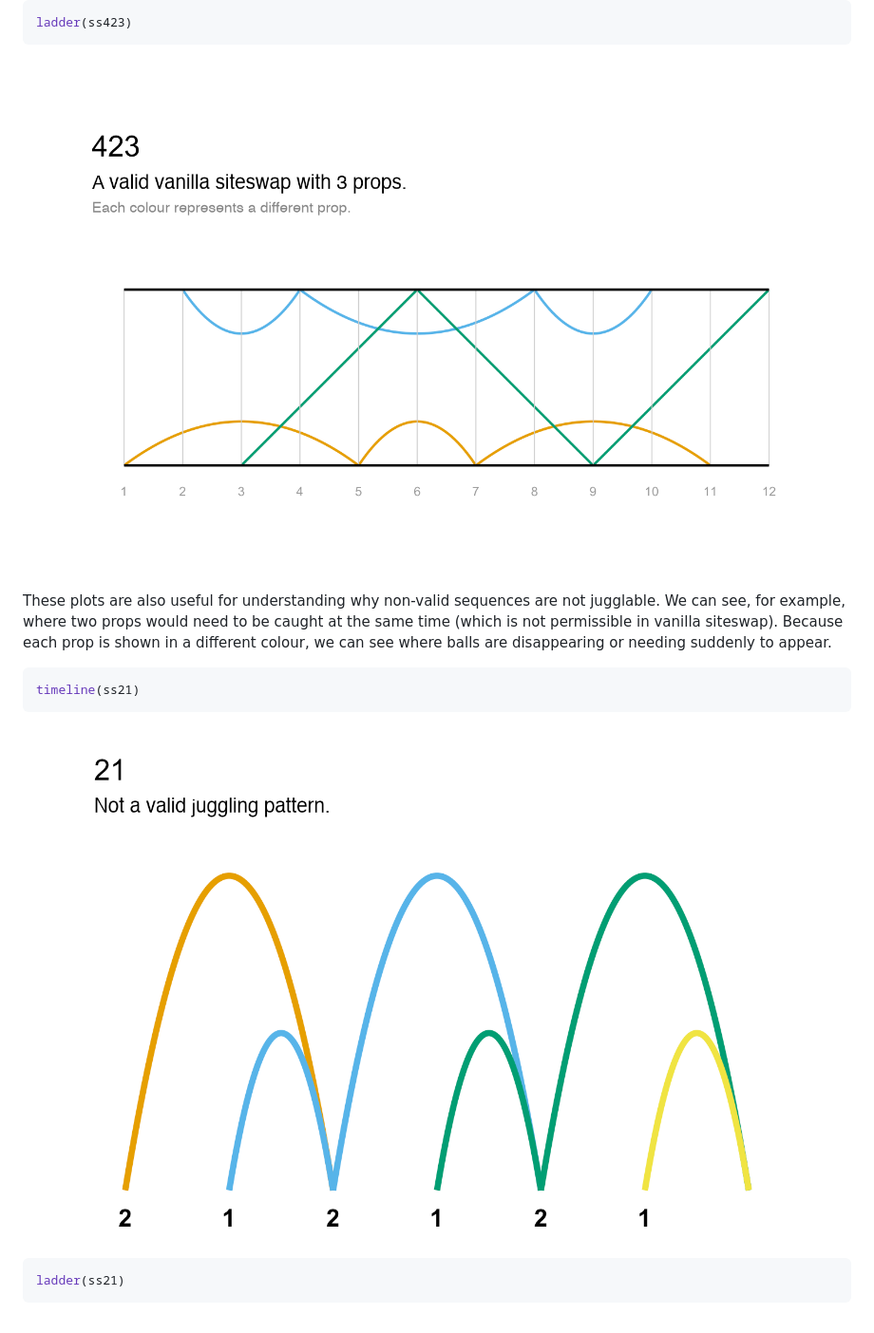
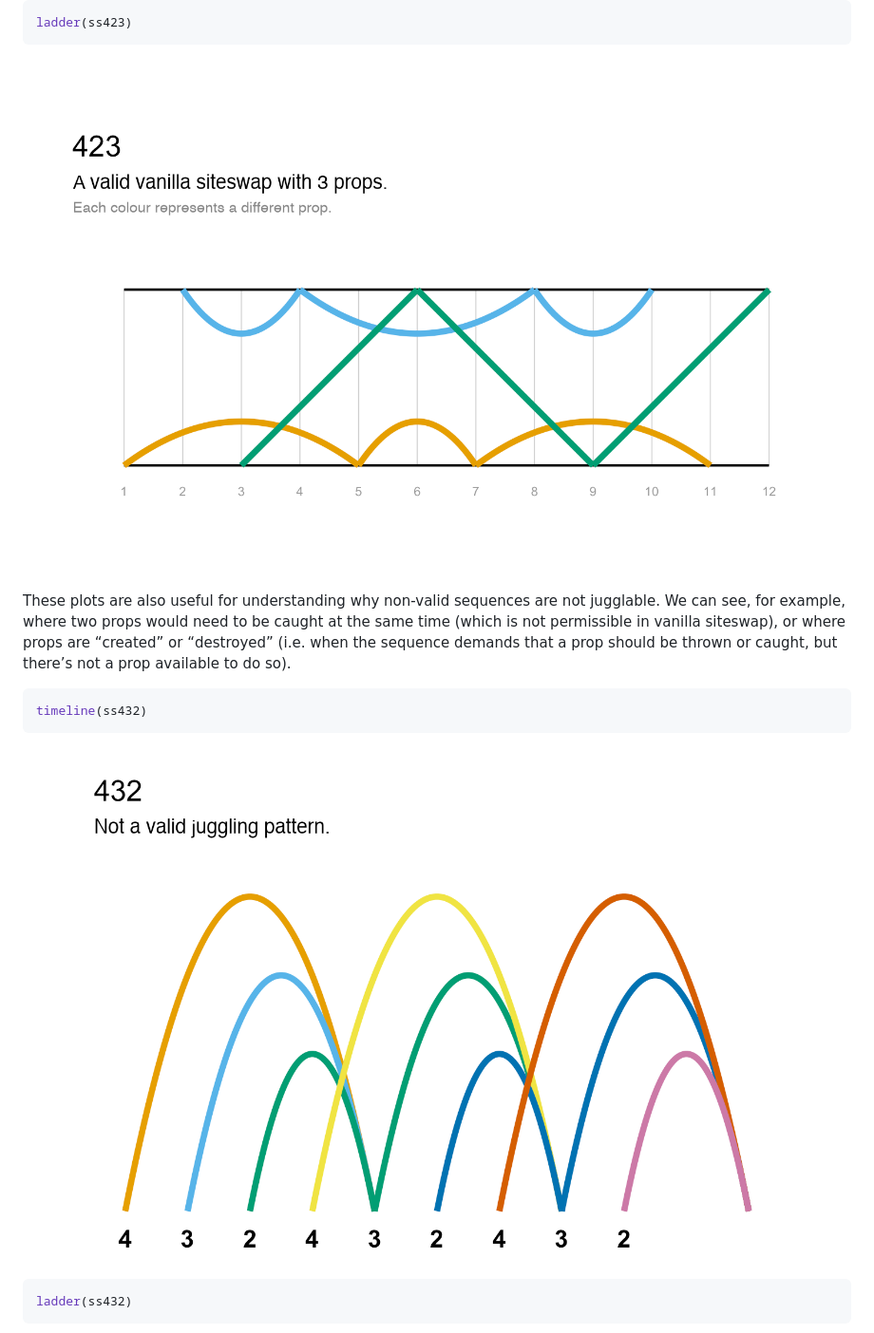
Before and after one commit to EllaKaye/jugglr, a Markdown page: README.md, the part around one of its changes. Shown at 95% size. GitHub-like rendering; pictures changed too: man/figures/README-ladder-valid-1.png, man/figures/README-timeline-invalid-1.png.

````diff
--- a/README.md
+++ b/README.md
@@ -115,17 +110,18 @@ ladder(ss423)
 These plots are also useful for understanding why non-valid sequences
 are not jugglable. We can see, for example, where two props would need
 to be caught at the same time (which is not permissible in vanilla
-siteswap). Because each prop is shown in a different colour, we can see
-where balls are disappearing or needing suddenly to appear.
+siteswap), or where props are “created” or “destroyed” (i.e. when the
+sequence demands that a prop should be thrown or caught, but there’s not
+a prop available to do so).
 
 ``` r
-timeline(ss21)
+timeline(ss432)
 ```
 
 <img src="man/figures/README-timeline-invalid-1.png" alt="" width="100%" />
 
 ``` r
-ladder(ss21)
+ladder(ss432)
 ```
 
 <img src="man/figures/README-ladder-invalid-1.png" alt="" width="100%" />
````
Also changed, not shown: other parts of README.md (+58 -67 lines), man/figures/README-ladder-invalid-1.png, man/figures/README-timeline-valid-1.png, man/figures/logo.png, 1 other file.
